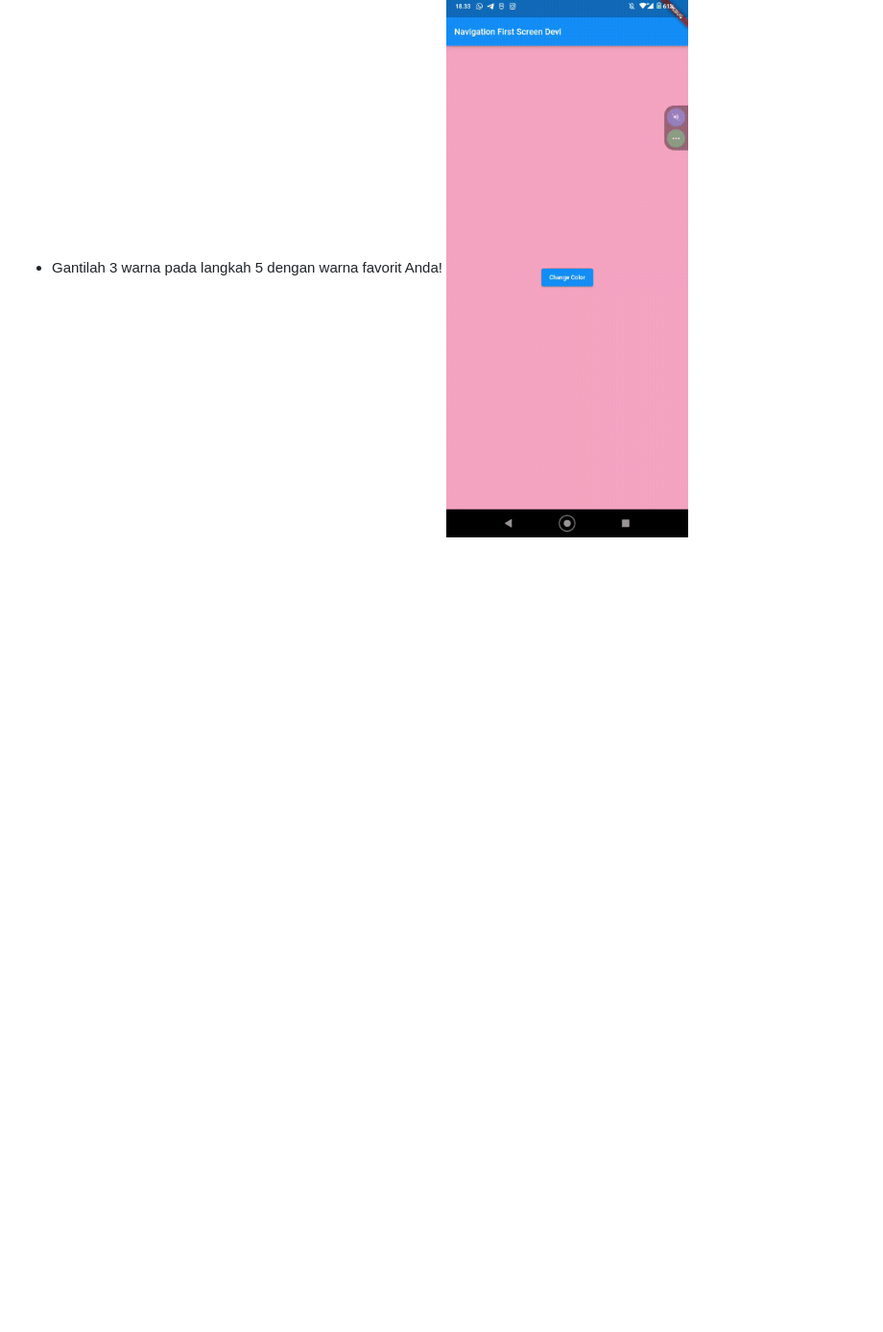
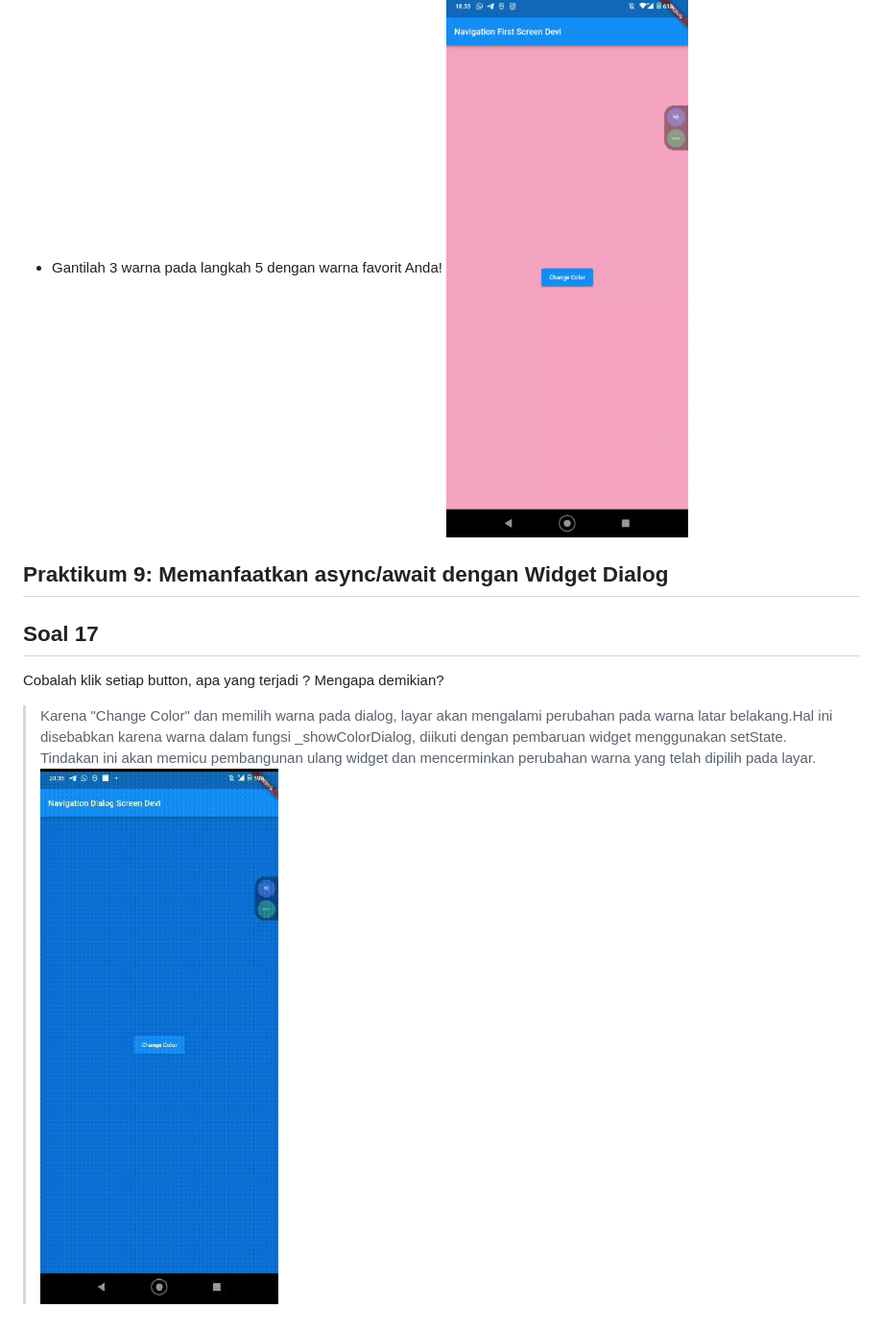
Before and after one commit to deviandinifebrianti/2141720189-Mobile-2023, a Markdown page: week12/README.md, the part around the change. Shown: that part at 96% size. GitHub-like rendering; pictures changed too: week12/docs/17.gif (added); blank space fills up the shorter version.

Commit message:
W12: Soal 17

```diff
--- a/week12/README.md
+++ b/week12/README.md
@@ -244,3 +244,10 @@ hasil run
 
 - Gantilah 3 warna pada langkah 5 dengan warna favorit Anda!
 ![Getting Started](docs/16.gif)
+
+## Praktikum 9: Memanfaatkan async/await dengan Widget Dialog
+
+## Soal 17
+Cobalah klik setiap button, apa yang terjadi ? Mengapa demikian?
+> Karena "Change Color" dan memilih warna pada dialog, layar akan mengalami perubahan pada warna latar belakang.Hal ini disebabkan karena warna dalam fungsi _showColorDialog, diikuti dengan pembaruan widget menggunakan setState. Tindakan ini akan memicu pembangunan ulang widget dan mencerminkan perubahan warna yang telah dipilih pada layar.
+![Getting Started](docs/17.gif)
```
Also changed, not shown: 2 other files.
